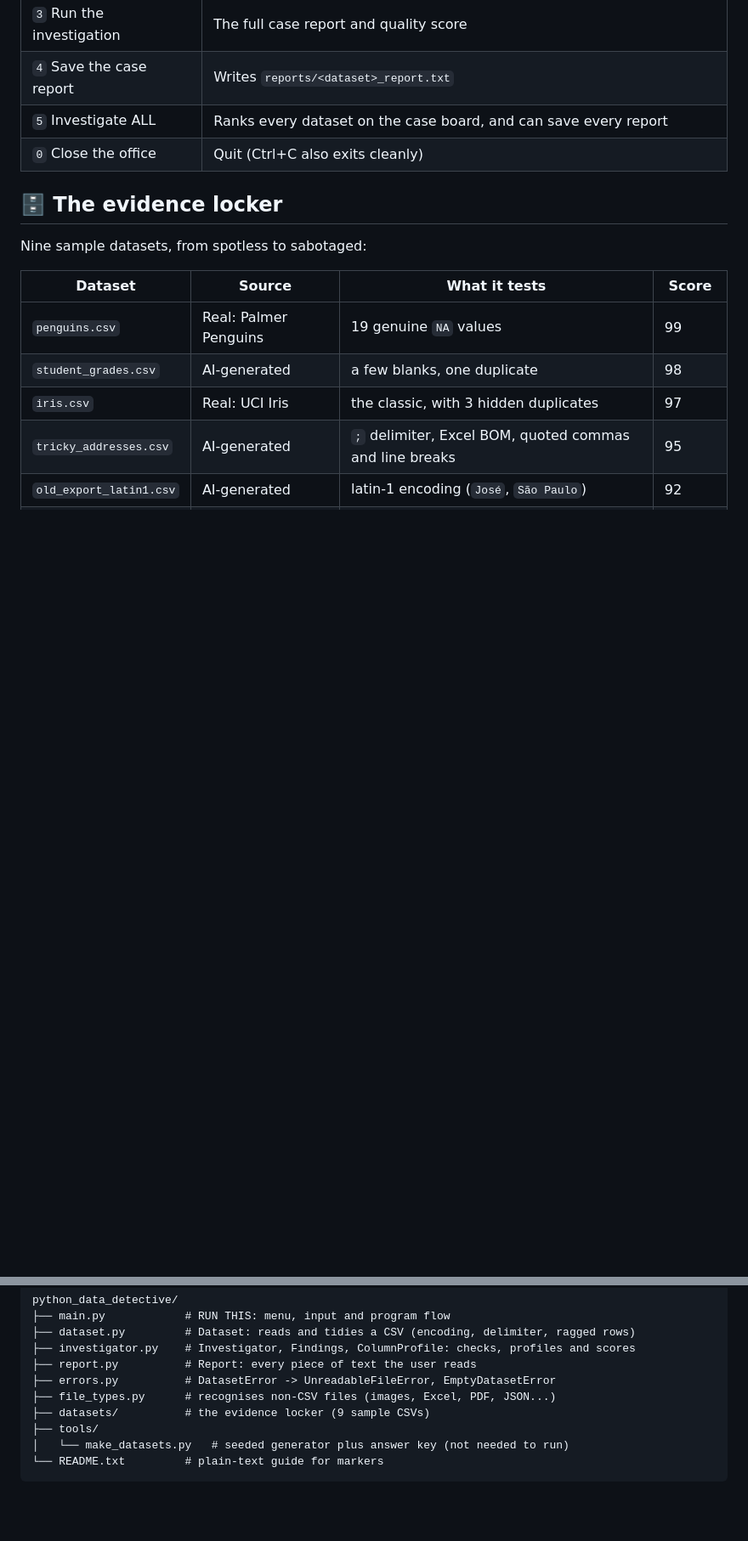
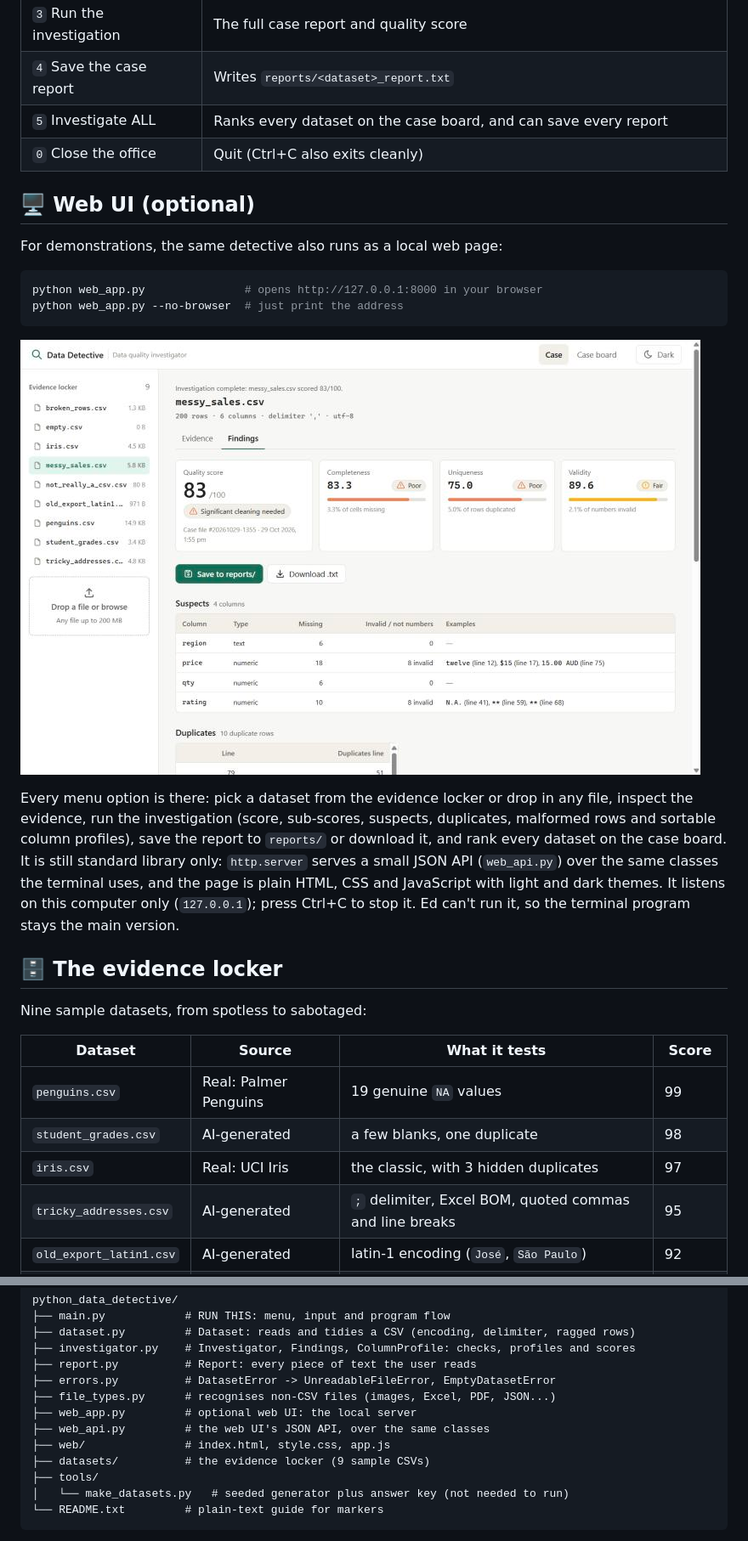
Before and after one commit to prajwalbankar/Python-Data-Detective, a Markdown page: README.md, 2 parts joined by grey strips. Shown at 85% size. Rendered like a GitHub page; pictures changed too: docs/web-ui.png (added); blank space fills up the shorter version.

````diff
--- a/README.md
+++ b/README.md
@@ -152,6 +152,24 @@ python main.py        # or: python3 main.py
 | `5` Investigate ALL | Ranks every dataset on the case board, and can save every report |
 | `0` Close the office | Quit (Ctrl+C also exits cleanly) |
 
+## 🖥️ Web UI (optional)
+
+For demonstrations, the same detective also runs as a local web page:
+
+```bash
+python web_app.py               # opens http://127.0.0.1:8000 in your browser
+python web_app.py --no-browser  # just print the address
+```
+
+![The Data Detective web UI showing the findings for messy_sales.csv](docs/web-ui.png)
+
+Every menu option is there: pick a dataset from the evidence locker or drop in any file, inspect the evidence,
+run the investigation (score, sub-scores, suspects, duplicates, malformed rows and sortable column profiles),
+save the report to `reports/` or download it, and rank every dataset on the case board. It is still standard
+library only: `http.server` serves a small JSON API (`web_api.py`) over the same classes the terminal uses, and the
+page is plain HTML, CSS and JavaScript with light and dark themes. It listens on this computer only
+(`127.0.0.1`); press Ctrl+C to stop it. Ed can't run it, so the terminal program stays the main version.
+
 ## 🗄️ The evidence locker
 
 Nine sample datasets, from spotless to sabotaged:
@@ -197,6 +215,9 @@ python_data_detective/
 ├── report.py          # Report: every piece of text the user reads
 ├── errors.py          # DatasetError -> UnreadableFileError, EmptyDatasetError
 ├── file_types.py      # recognises non-CSV files (images, Excel, PDF, JSON...)
+├── web_app.py         # optional web UI: the local server
+├── web_api.py         # the web UI's JSON API, over the same classes
+├── web/               # index.html, style.css, app.js
 ├── datasets/          # the evidence locker (9 sample CSVs)
 ├── tools/
 │   └── make_datasets.py   # seeded generator plus answer key (not needed to run)
````
Also changed, not shown: other parts of README.md (+4 -3 lines), docs/2026-10-26-python-data-detective-design.md (+3 -0 lines), 2 other files.
